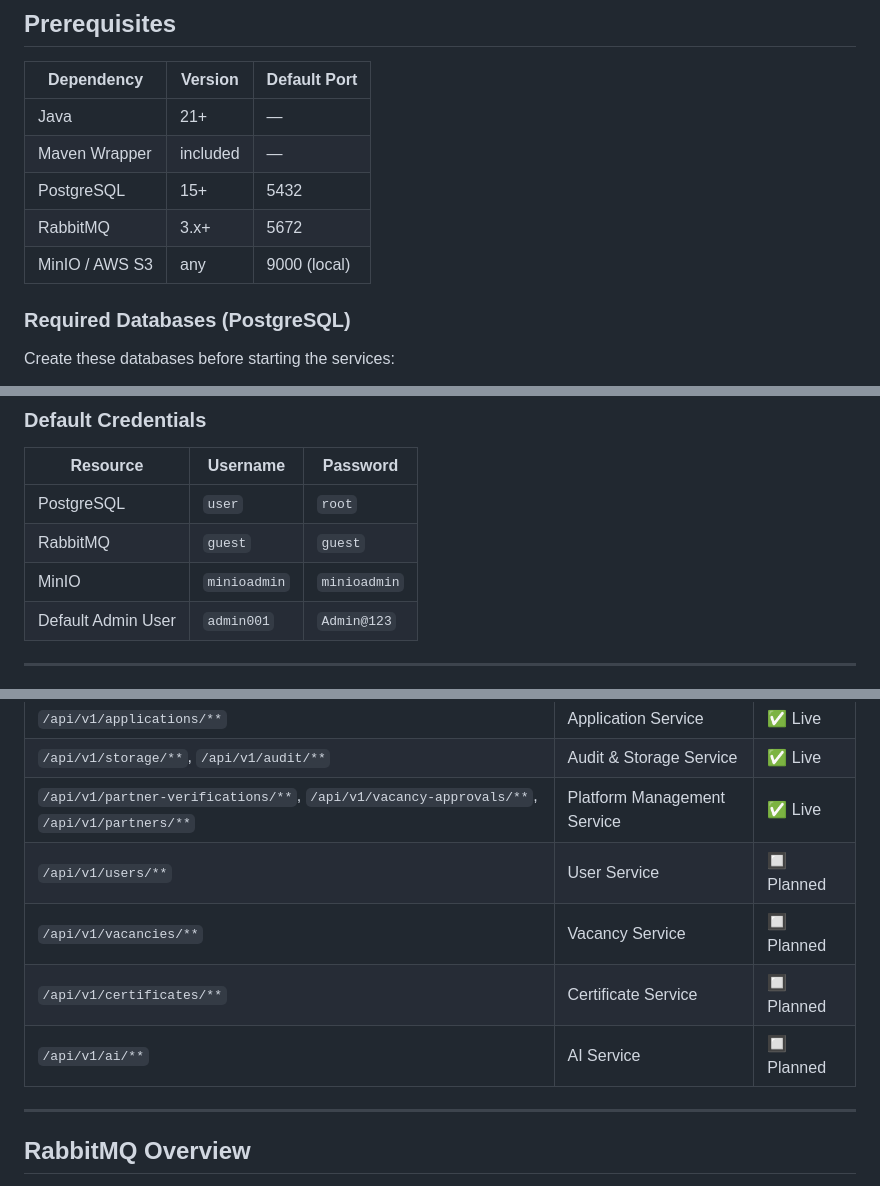
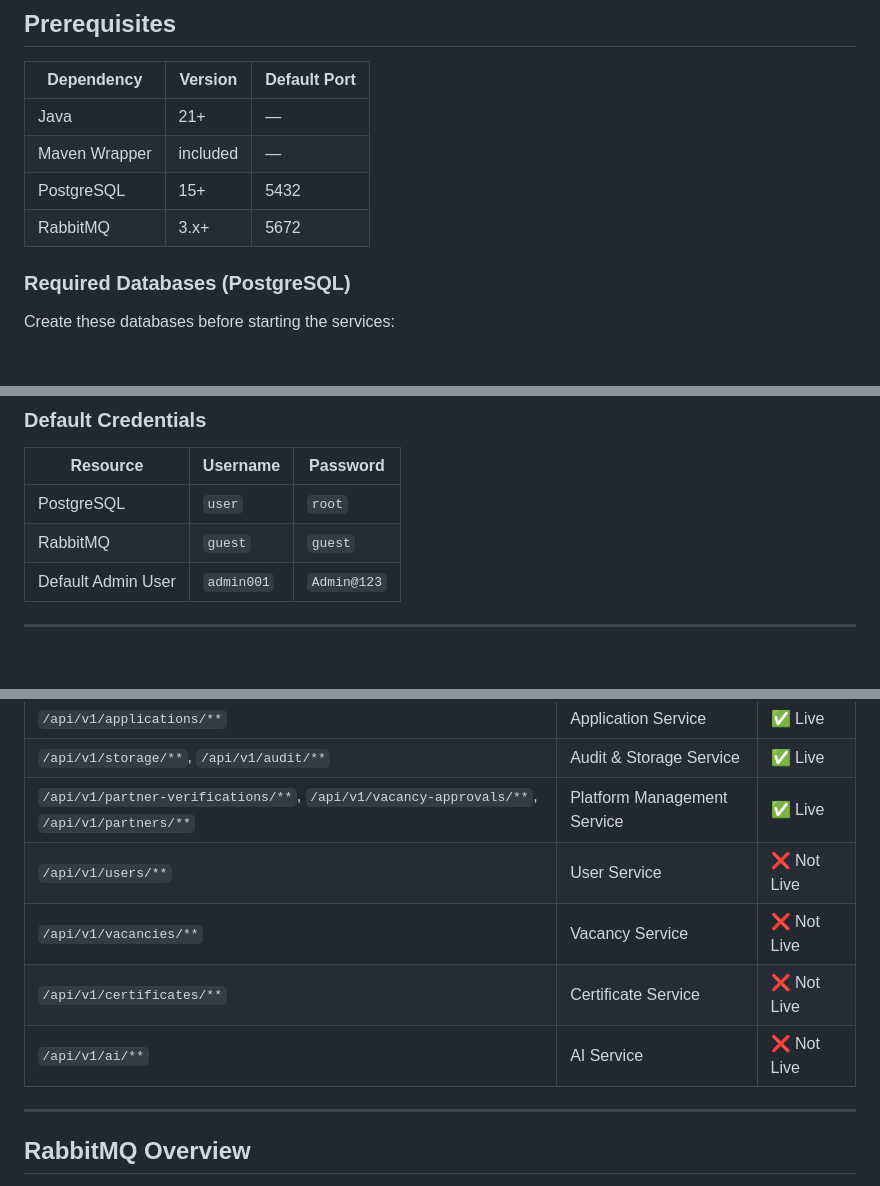
Before and after one commit to intern-proj/industry-alumni-portal-backend, a Markdown page: README.md, 3 parts joined by grey strips. Rendered like a GitHub page; blank space fills up the shorter version.

```diff
--- a/README.md
+++ b/README.md
@@ -78,7 +76,6 @@ API Gateway (8080)   ──► Eureka Discovery Server (8761)
 | Maven Wrapper | included | — |
 | PostgreSQL | 15+ | 5432 |
 | RabbitMQ | 3.x+ | 5672 |
-| MinIO / AWS S3 | any | 9000 (local) |
 
 ### Required Databases (PostgreSQL)
 Create these databases before starting the services:
@@ -97,7 +94,6 @@ CREATE DATABASE audit_storage_db;
 |---|---|---|
 | PostgreSQL | `user` | `root` |
 | RabbitMQ | `guest` | `guest` |
-| MinIO | `minioadmin` | `minioadmin` |
 | Default Admin User | `admin001` | `Admin@123` |
 
 ---
@@ -164,10 +160,10 @@ The gateway routes requests based on path prefixes. All routes are prefixed with
 | `/api/v1/applications/**` | Application Service | ✅ Live |
 | `/api/v1/storage/**`, `/api/v1/audit/**` | Audit & Storage Service | ✅ Live |
 | `/api/v1/partner-verifications/**`, `/api/v1/vacancy-approvals/**`, `/api/v1/partners/**` | Platform Management Service | ✅ Live |
-| `/api/v1/users/**` | User Service | 🔲 Planned |
-| `/api/v1/vacancies/**` | Vacancy Service | 🔲 Planned |
-| `/api/v1/certificates/**` | Certificate Service | 🔲 Planned |
-| `/api/v1/ai/**` | AI Service | 🔲 Planned |
+| `/api/v1/users/**` | User Service | ❌ Not Live |
+| `/api/v1/vacancies/**` | Vacancy Service | ❌ Not Live |
+| `/api/v1/certificates/**` | Certificate Service | ❌ Not Live |
+| `/api/v1/ai/**` | AI Service | ❌ Not Live |
 
 ---
 
```
Also changed, not shown: other parts of README.md (+20 -22 lines).
